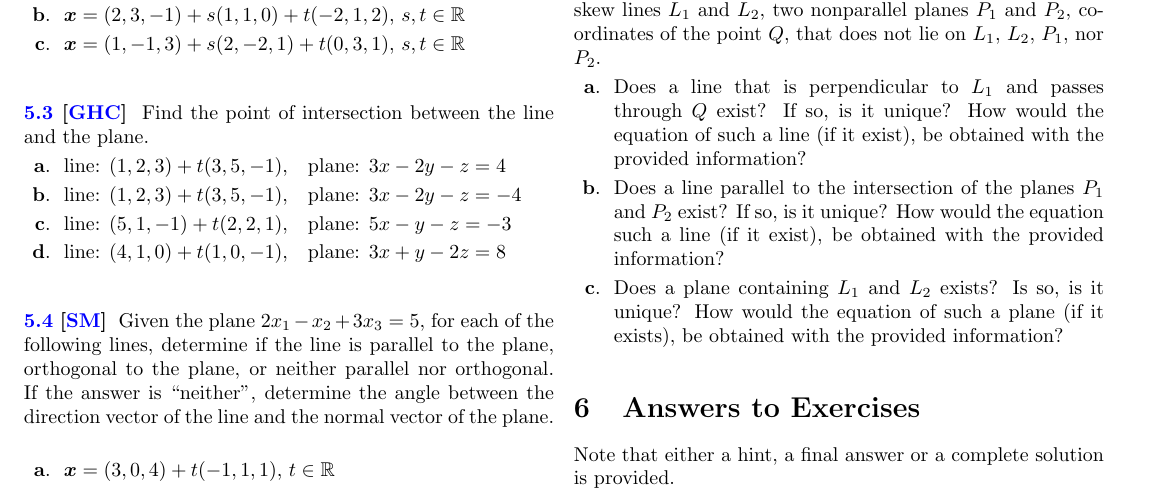
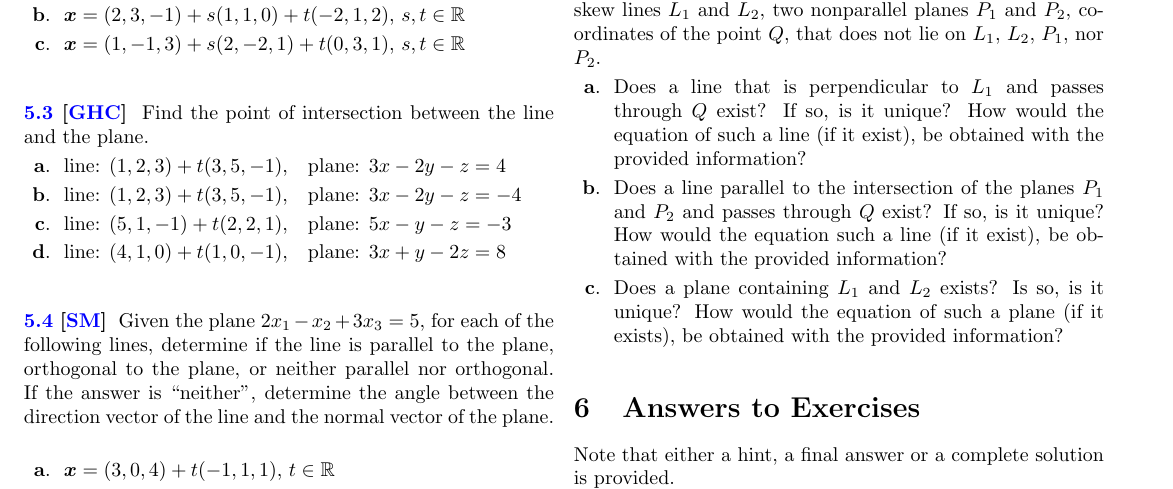
Before and after one commit to yannlamontagne/supplementary_problems_for_201-NYC-05_science, a LaTeX document (src/supplementary_problems_for_201-NYC-05_science.tex, which reads src/vector_geometry/planes/mb1.tex): part of page 4 of 6, cut so that both start at the same text. Compiled offline with pdfLaTeX.

Commit message:
fixed a typo

```diff
--- a/src/vector_geometry/planes/mb1.tex
+++ b/src/vector_geometry/planes/mb1.tex
@@ -21,7 +21,7 @@ Given the following: parametric equations of two skew lines $L_1$ and $L_2$, two
 \Question Does a line that is perpendicular to $L_1$ and passes through $Q$ exist?
 If so, is it unique? How would the equation of such a line (if it exist), be obtained with the provided information?
 
-\Question Does a line parallel to the intersection of the planes $P_1$ and $P_2$ exist? If so, is it unique?
+\Question Does a line parallel to the intersection of the planes $P_1$ and $P_2$ and passes through $Q$ exist? If so, is it unique?
 How would the equation such a line (if it exist), be obtained with the provided information?
 
 \Question Does a plane containing $L_1$ and $L_2$ exists? Is so, is it unique? How would the equation of such a plane (if it exists), be obtained with the provided information?
```
Also changed, not shown: src/supplementary_problems_for_201-NYC-05_science.pdf.
